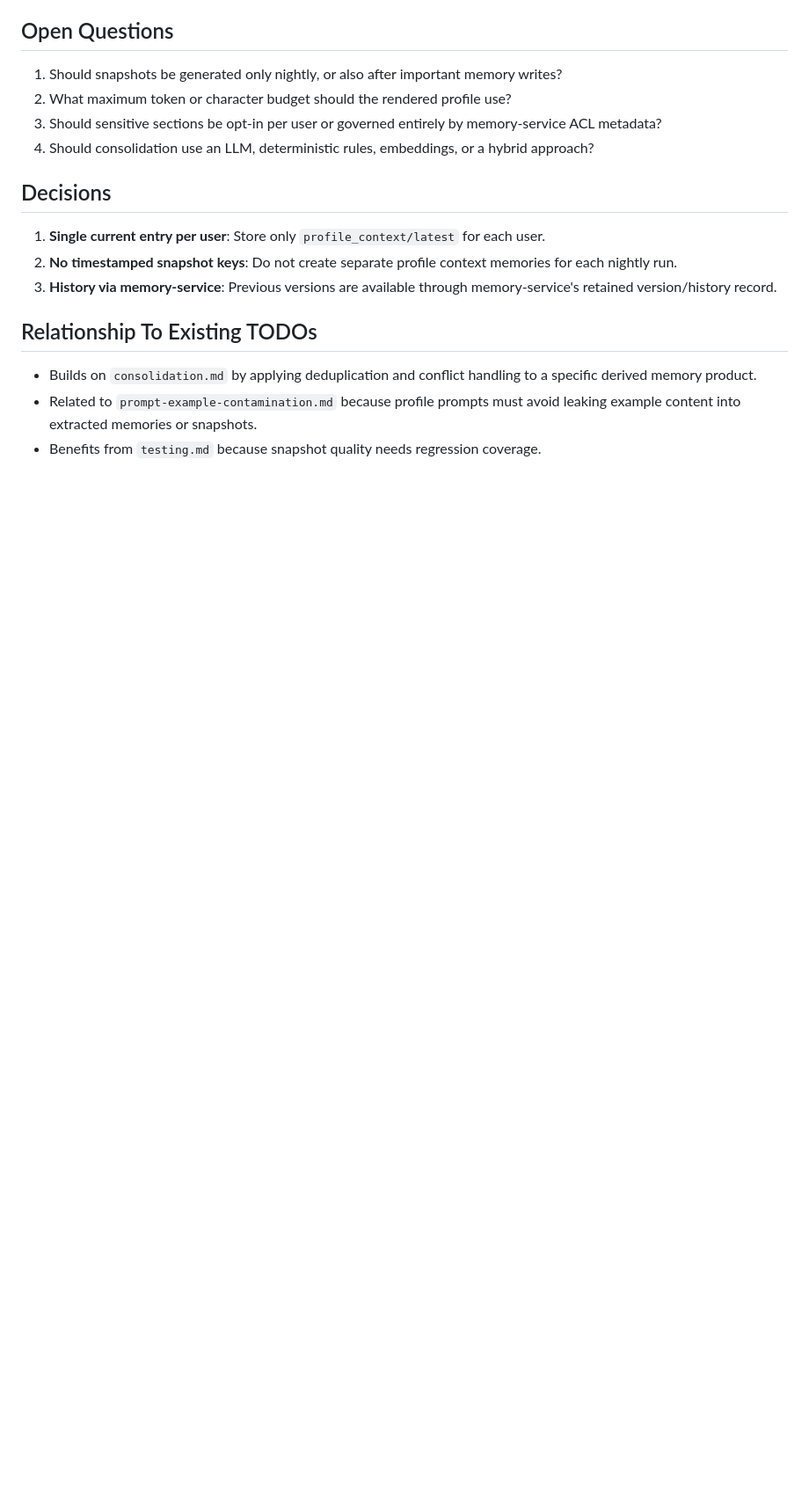
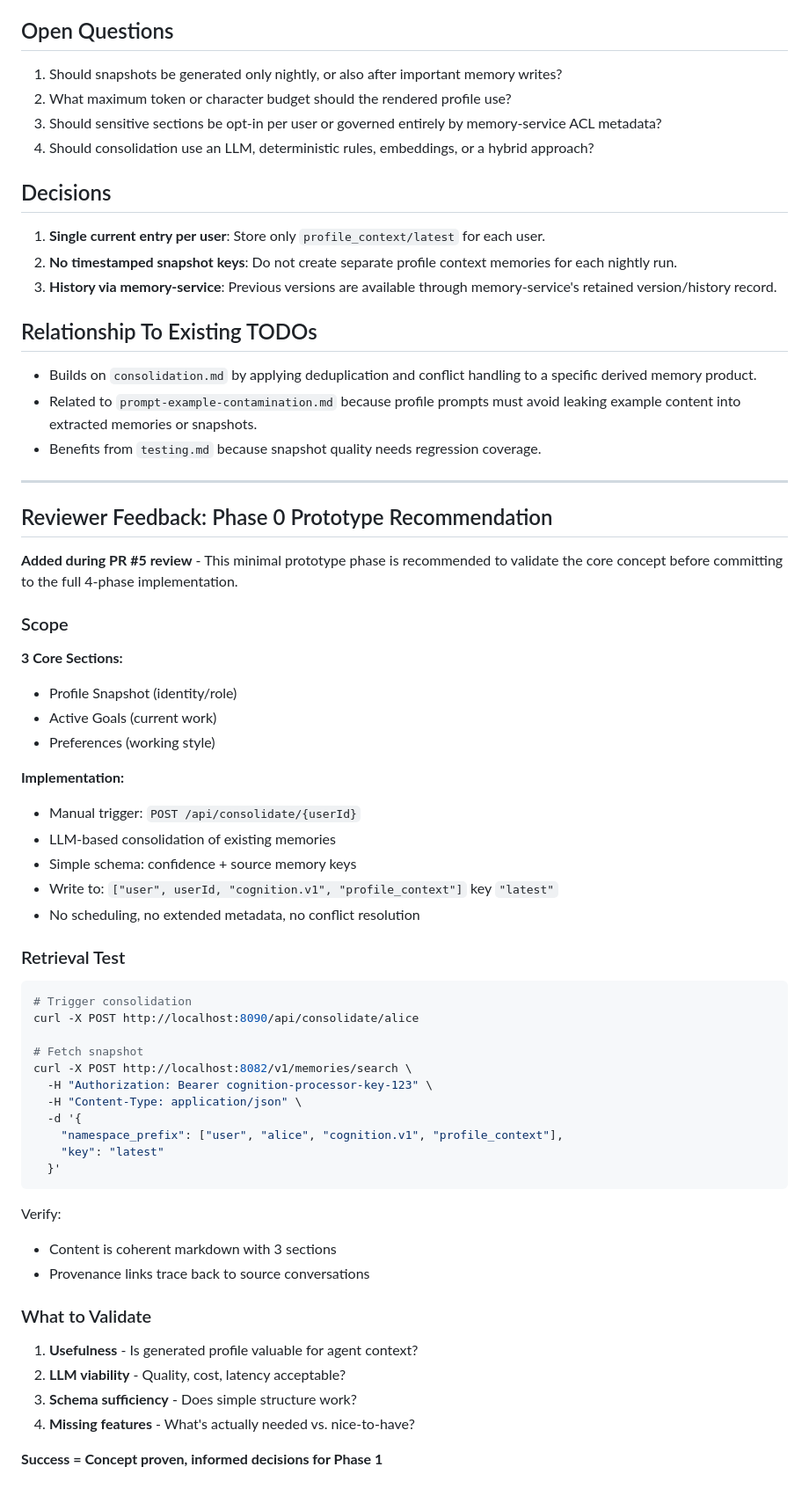
Before and after one commit to nihal-nm/cognitive-memory, a Markdown page: cognition-processor-quarkus/TODO/profile-context-snapshots.md, the part around the change. Shown at 88% size. Rendered like a GitHub page; blank space fills up the shorter version.

Commit message:
docs: add Phase 0 prototype recommendation from PR review

````diff
--- a/cognition-processor-quarkus/TODO/profile-context-snapshots.md
+++ b/cognition-processor-quarkus/TODO/profile-context-snapshots.md
@@ -466,3 +466,54 @@ An agent can use profile context as a fast initial memory product:
 - Builds on `consolidation.md` by applying deduplication and conflict handling to a specific derived memory product.
 - Related to `prompt-example-contamination.md` because profile prompts must avoid leaking example content into extracted memories or snapshots.
 - Benefits from `testing.md` because snapshot quality needs regression coverage.
+
+
+
+---
+
+## Reviewer Feedback: Phase 0 Prototype Recommendation
+
+**Added during PR #5 review** - This minimal prototype phase is recommended to validate the core concept before committing to the full 4-phase implementation.
+
+### Scope
+
+**3 Core Sections:**
+- Profile Snapshot (identity/role)
+- Active Goals (current work)
+- Preferences (working style)
+
+**Implementation:**
+- Manual trigger: `POST /api/consolidate/{userId}`
+- LLM-based consolidation of existing memories
+- Simple schema: confidence + source memory keys
+- Write to: `["user", userId, "cognition.v1", "profile_context"]` key `"latest"`
+- No scheduling, no extended metadata, no conflict resolution
+
+### Retrieval Test
+
+```bash
+# Trigger consolidation
+curl -X POST http://localhost:8090/api/consolidate/alice
+
+# Fetch snapshot
+curl -X POST http://localhost:8082/v1/memories/search \
+  -H "Authorization: Bearer cognition-processor-key-123" \
+  -H "Content-Type: application/json" \
+  -d '{
+    "namespace_prefix": ["user", "alice", "cognition.v1", "profile_context"],
+    "key": "latest"
+  }'
+```
+
+Verify:
+- Content is coherent markdown with 3 sections
+- Provenance links trace back to source conversations
+
+### What to Validate
+
+1. **Usefulness** - Is generated profile valuable for agent context?
+2. **LLM viability** - Quality, cost, latency acceptable?
+3. **Schema sufficiency** - Does simple structure work?
+4. **Missing features** - What's actually needed vs. nice-to-have?
+
+**Success = Concept proven, informed decisions for Phase 1**
````
